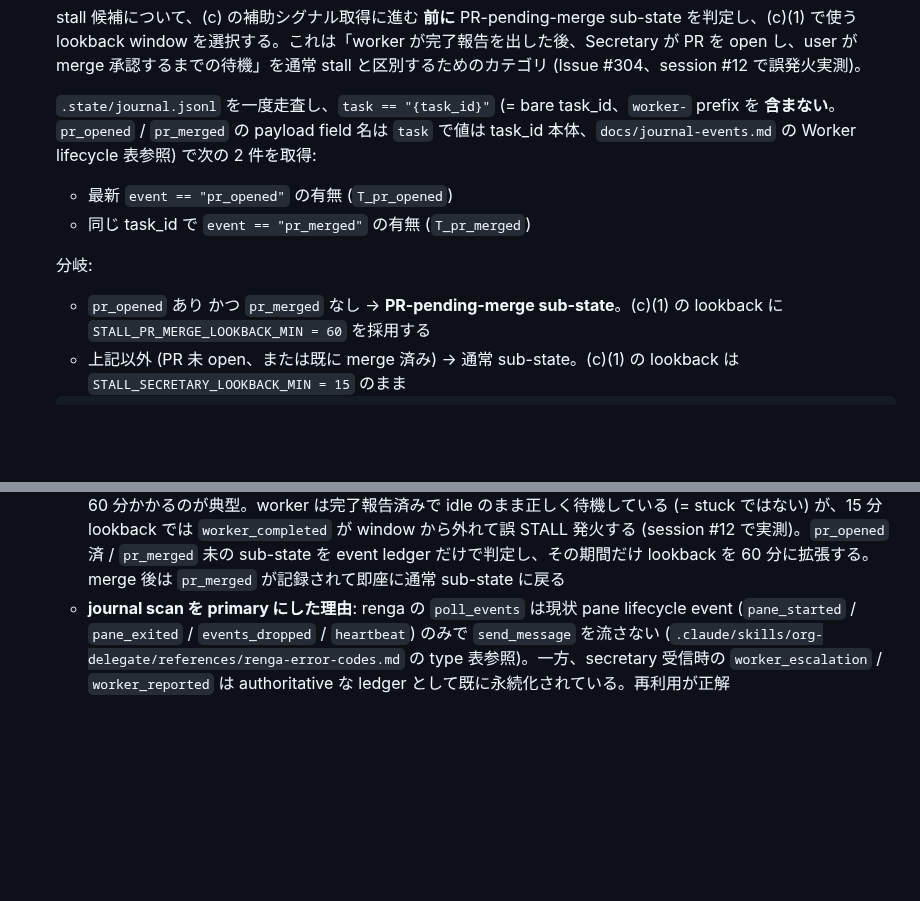
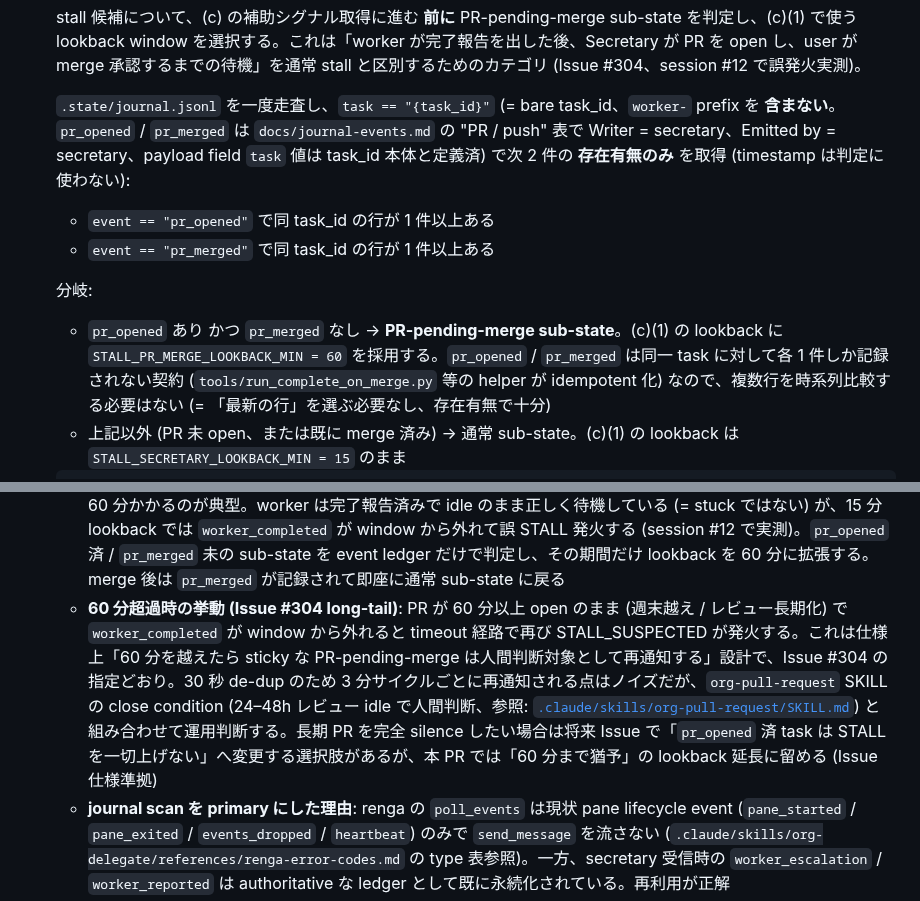
Before and after one commit to suisya-systems/claude-org-ja, a Markdown page: .dispatcher/references/worker-monitoring.md, 2 parts joined by grey strips. Drawn GitHub-style; blank space fills up the shorter version.

Commit message:
fix(claude): apply Codex review fixes to PR-pending-merge stall classifier (Refs #304)
- CLAUDE.md: clarify pr_opened / pr_merged are Secretary-emitted events
  (not worker-emitted) per docs/journal-events.md
- worker-monitoring.md (b-2): describe the journal scan as existence
  check only (no temporal comparison), since each task receives at most
  one pr_opened and one pr_merged row per the helper contract
- worker-monitoring.md (f): add long-tail design memo. After 60 min the
  worker falls back to timeout path and re-pages every 3 min; this is
  intentional per Issue #304's spec, with org-pull-request SKILL close
  conditions (24-48h) as the long-tail handling

Co-Authored-By: Claude Opus 4.7 <noreply@anthropic.com>

````diff
--- a/.dispatcher/references/worker-monitoring.md
+++ b/.dispatcher/references/worker-monitoring.md
@@ -188,12 +188,12 @@
    #### (b-2) PR-pending-merge sub-state 判定 (Issue #304)
    stall 候補について、(c) の補助シグナル取得に進む **前に** PR-pending-merge sub-state を判定し、(c)(1) で使う lookback window を選択する。これは「worker が完了報告を出した後、Secretary が PR を open し、user が merge 承認するまでの待機」を通常 stall と区別するためのカテゴリ (Issue #304、session #12 で誤発火実測)。
 
-   `.state/journal.jsonl` を一度走査し、`task == "{task_id}"` (= bare task_id、`worker-` prefix を **含まない**。`pr_opened` / `pr_merged` の payload field 名は `task` で値は task_id 本体、`docs/journal-events.md` の Worker lifecycle 表参照) で次の 2 件を取得:
-   - 最新 `event == "pr_opened"` の有無 (`T_pr_opened`)
-   - 同じ task_id で `event == "pr_merged"` の有無 (`T_pr_merged`)
+   `.state/journal.jsonl` を一度走査し、`task == "{task_id}"` (= bare task_id、`worker-` prefix を **含まない**。`pr_opened` / `pr_merged` は `docs/journal-events.md` の "PR / push" 表で Writer = secretary、Emitted by = secretary、payload field `task` 値は task_id 本体と定義済) で次 2 件の **存在有無のみ** を取得 (timestamp は判定に使わない):
+   - `event == "pr_opened"` で同 task_id の行が 1 件以上ある
+   - `event == "pr_merged"` で同 task_id の行が 1 件以上ある
 
    分岐:
-   - `pr_opened` あり かつ `pr_merged` なし → **PR-pending-merge sub-state**。(c)(1) の lookback に `STALL_PR_MERGE_LOOKBACK_MIN = 60` を採用する
+   - `pr_opened` あり かつ `pr_merged` なし → **PR-pending-merge sub-state**。(c)(1) の lookback に `STALL_PR_MERGE_LOOKBACK_MIN = 60` を採用する。`pr_opened` / `pr_merged` は同一 task に対して各 1 件しか記録されない契約 (`tools/run_complete_on_merge.py` 等の helper が idempotent 化) なので、複数行を時系列比較する必要はない (= 「最新の行」を選ぶ必要なし、存在有無で十分)
    - 上記以外 (PR 未 open、または既に merge 済み) → 通常 sub-state。(c)(1) の lookback は `STALL_SECRETARY_LOOKBACK_MIN = 15` のまま
 
    ```bash
@@ -275,6 +275,7 @@
    #### (f) 設計メモ
    - **`STALL_SECRETARY_LOOKBACK_MIN = 15` の根拠**: Secretary が人間に判断を仰いでから応答を返すまで 5–10 分のオーダーが典型で、その間ワーカーは idle のまま待機する。15 分 window で「直近やり取りあり」を担保すれば、人間応答待ちの誤発火を実用上排除できる。短くすると判断待ちワーカーが timeout 経路に落ちて誤発火、長くすると完了後ペインの reactivation 痕跡を拾い続けて stuck が見逃される。中間値の 15 分が現状のスイートスポット
    - **`STALL_PR_MERGE_LOOKBACK_MIN = 60` の根拠 (Issue #304)**: PR open 後の merge 承認は user の手動操作で 15–60 分かかるのが典型。worker は完了報告済みで idle のまま正しく待機している (= stuck ではない) が、15 分 lookback では `worker_completed` が window から外れて誤 STALL 発火する (session #12 で実測)。`pr_opened` 済 / `pr_merged` 未の sub-state を event ledger だけで判定し、その期間だけ lookback を 60 分に拡張する。merge 後は `pr_merged` が記録されて即座に通常 sub-state に戻る
+   - **60 分超過時の挙動 (Issue #304 long-tail)**: PR が 60 分以上 open のまま (週末越え / レビュー長期化) で `worker_completed` が window から外れると timeout 経路で再び STALL_SUSPECTED が発火する。これは仕様上「60 分を越えたら sticky な PR-pending-merge は人間判断対象として再通知する」設計で、Issue #304 の指定どおり。30 秒 de-dup のため 3 分サイクルごとに再通知される点はノイズだが、`org-pull-request` SKILL の close condition (24–48h レビュー idle で人間判断、参照: [`.claude/skills/org-pull-request/SKILL.md`](../../.claude/skills/org-pull-request/SKILL.md)) と組み合わせて運用判断する。長期 PR を完全 silence したい場合は将来 Issue で「`pr_opened` 済 task は STALL を一切上げない」へ変更する選択肢があるが、本 PR では「60 分まで猶予」の lookback 延長に留める (Issue 仕様準拠)
    - **journal scan を primary にした理由**: renga の `poll_events` は現状 pane lifecycle event (`pane_started` / `pane_exited` / `events_dropped` / `heartbeat`) のみで `send_message` を流さない (`.claude/skills/org-delegate/references/renga-error-codes.md` の type 表参照)。一方、secretary 受信時の `worker_escalation` / `worker_reported` は authoritative な ledger として既に永続化されている。再利用が正解
    - **soft-note を残す意味**: 後で「なぜ STALL_SUSPECTED が発火しなかったか」を retro / debug で再現できる。silent skip にすると、誤検出疑いが起きたとき journal だけでは判別不能になる。Step 4 と同じ `anomaly_observed` event を再利用するので、event catalog (`docs/journal-events.md`) への新規追記は不要 (kind は `stall_acked`、sub-state は `note` field で `awaiting_secretary_lookback_15m` / `awaiting_pr_merge_lookback_60m` を区別)
    - **想定シナリオ (Issue #304 acceptance)**:
````
Also changed, not shown: .dispatcher/CLAUDE.md (+1 -1 lines).
